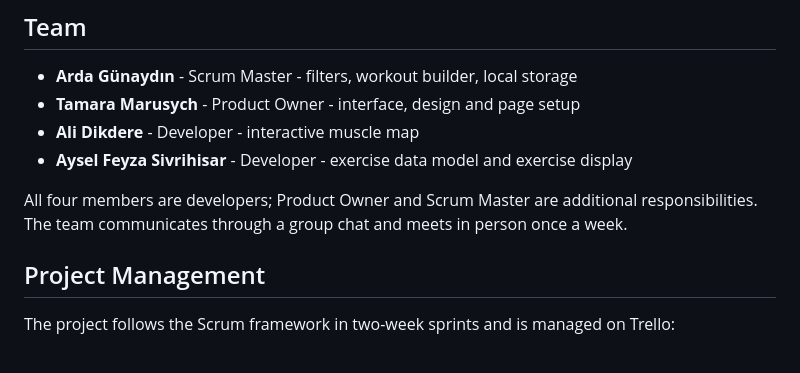
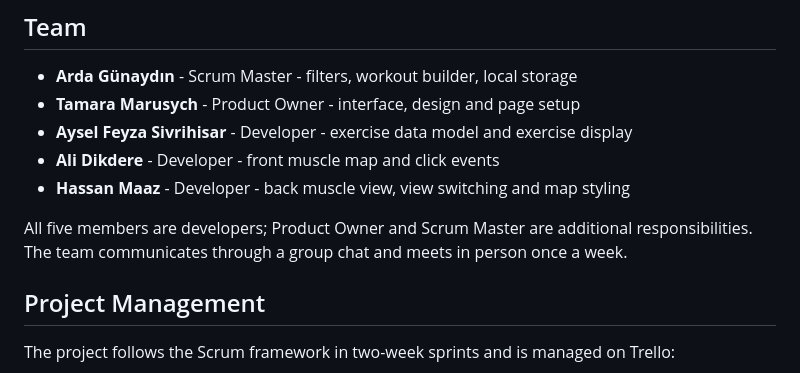
Before and after one commit to ardgunaydin/fat-a-gym, a Markdown page: README.md, the part around the change. Drawn GitHub-style.

```diff
--- a/README.md
+++ b/README.md
@@ -76,10 +76,12 @@ Exercise data is split into one file per muscle group instead of a single `exerc
 
 - **Arda Günaydın** - Scrum Master - filters, workout builder, local storage
 - **Tamara Marusych** - Product Owner - interface, design and page setup
-- **Ali Dikdere** - Developer - interactive muscle map
 - **Aysel Feyza Sivrihisar** - Developer - exercise data model and exercise display
+- **Ali Dikdere** - Developer - front muscle map and click events
+- **Hassan Maaz** - Developer - back muscle view, view switching and map styling
 
-All four members are developers; Product Owner and Scrum Master are additional responsibilities. The team communicates through a group chat and meets in person once a week.
+
+All five members are developers; Product Owner and Scrum Master are additional responsibilities. The team communicates through a group chat and meets in person once a week.
 
 ## Project Management
 
```
